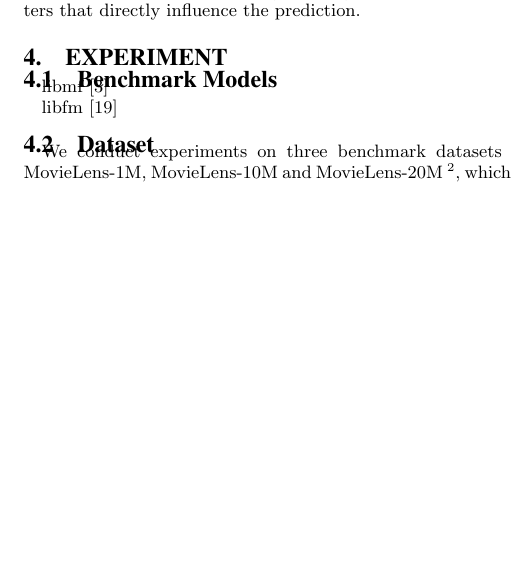
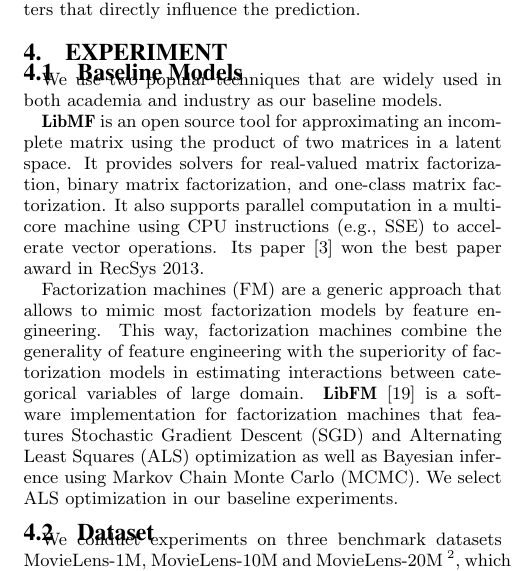
Before and after one commit to ziaoang/cikm2016, a LaTeX paper (main.tex): part of one column of page 5 of 6, cut so that both start at the same text, the shorter picture padded with empty space. Compiled offline with pdfLaTeX.

Commit message:
small changes

```diff
--- a/main.tex
+++ b/main.tex
@@ -525,10 +525,31 @@ $b_{i}^{(u)}$ and $b_{i}^{(i)}$ are bias parameters that directly influence the
 
 \section{Experiment}
 
-\subsection{Benchmark Models}
-libmf \cite{chin2015fast}
+\subsection{Baseline Models}
+We use two popular techniques that are widely used
+in both academia and industry as our baseline models.
 
-libfm \cite{rendle2012factorization}
+\textbf{LibMF} is an open source tool
+for approximating an incomplete matrix using the product of
+two matrices in a latent space.
+It provides solvers for real-valued matrix factorization,
+binary matrix factorization, and one-class matrix factorization.
+It also supports parallel computation in a multi-core machine
+using CPU instructions (e.g., SSE) to accelerate vector operations.
+Its paper \cite{chin2015fast} won the best paper award
+in RecSys 2013.
+
+Factorization machines (FM) are a generic approach that
+allows to mimic most factorization models by feature engineering.
+This way, factorization machines combine the generality of
+feature engineering with the superiority of factorization models
+in estimating interactions between categorical variables of large domain.
+\textbf{LibFM} \cite{rendle2012factorization} is a software implementation
+for factorization machines that features
+Stochastic Gradient Descent (SGD) and
+Alternating Least Squares (ALS) optimization as well as
+Bayesian inference using Markov Chain Monte Carlo (MCMC).
+We select ALS optimization in our baseline experiments.
 
 \subsection{Dataset}
 We conduct experiments on three benchmark datasets MovieLens-1M, MovieLens-10M and MovieLens-20M
```
Also changed, not shown: main.tex (16 more changed lines).
